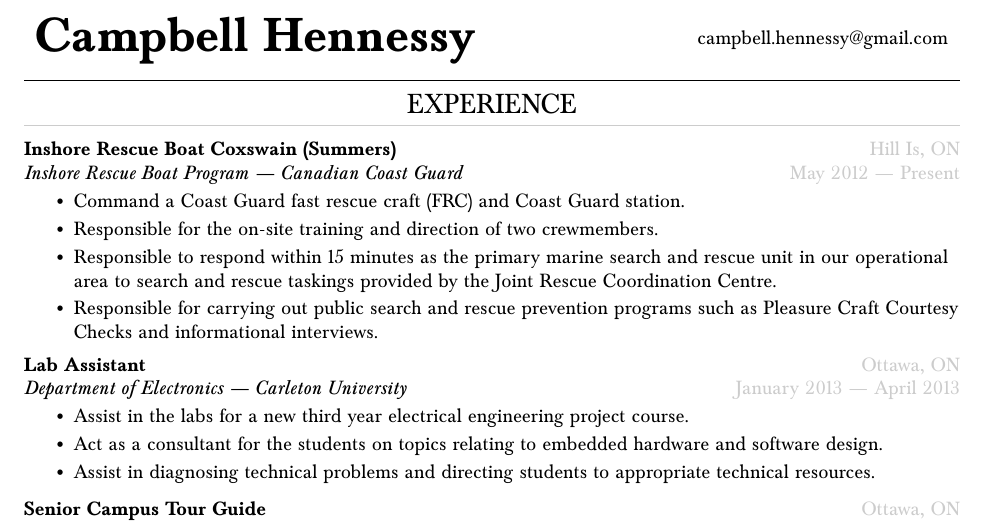
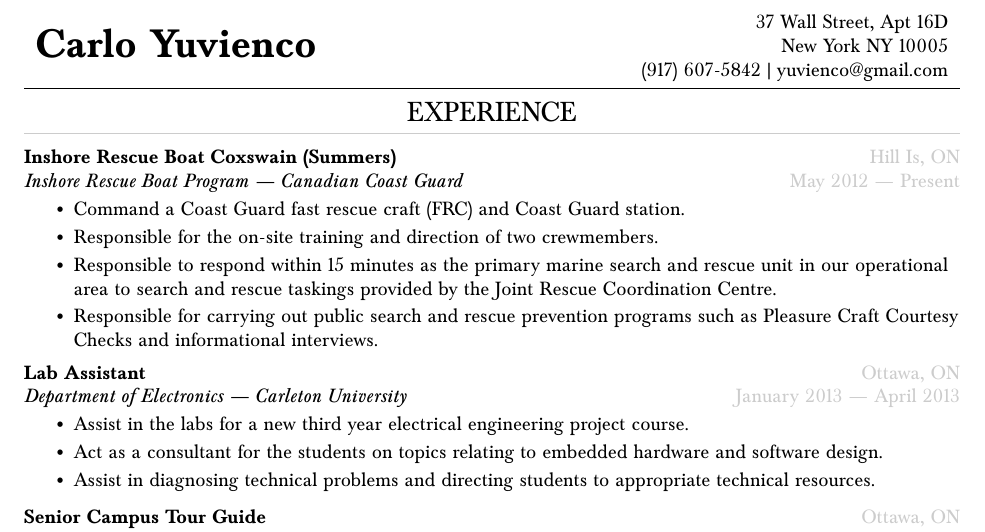
Before and after one commit to ChingYaoYang/Latex-Resume, a LaTeX CV (resume.tex): part of page 1 of 3, cut at the place of the change. Compiled offline with pdfLaTeX.

Commit message:
Added personal information and made that stuff appear in the header along with small font adjustments.

```diff
--- a/resume.tex
+++ b/resume.tex
@@ -19,4 +19,3 @@
 \setlength{\parskip}{0in}
 
 % Name and contact information
-\newcommand{\name}{Campbell Hennessy}
@@ -27,4 +22,9 @@
-\newcommand{\email}{campbell.hennessy@gmail.com}
+\newcommand{\name}{Carlo Yuvienco}
+\newcommand{\street}{37 Wall Street, Apt 16D}
+\newcommand{\city}{New York NY }
+\newcommand{\postal}{10005}
+\newcommand{\phone}{(917) 607-5842 }
+\newcommand{\email}{yuvienco@gmail.com}
 
 % Colors
 \definecolor{light-grey}{gray}{0.8}
```
Also changed, not shown: resume.tex (9 more changed lines).
